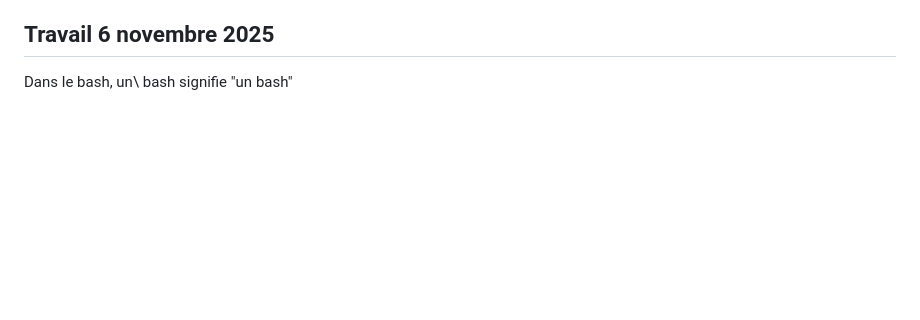
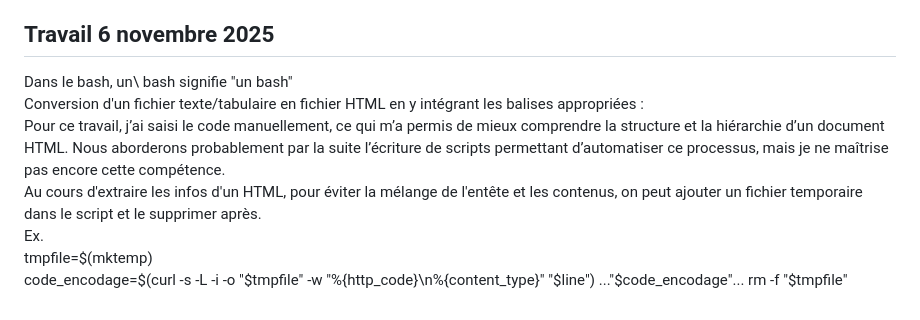
Before and after one commit to youjiajuliezeng/PPE1-2025, a Markdown page: journal.md, the part around the change. Drawn GitHub-style; blank space fills up the shorter version.

Commit message:
update journal

```diff
--- a/journal.md
+++ b/journal.md
@@ -126,3 +126,11 @@ e.g. 1        13920//fr.wikipedia.org/wiki/Robot     200     UTF-8
 
 ## Travail 6 novembre 2025
 Dans le bash, un\ bash signifie "un bash"
+Conversion d'un fichier texte/tabulaire en fichier HTML en y intégrant les balises appropriées :
+Pour ce travail, j’ai saisi le code manuellement, ce qui m’a permis de mieux comprendre la structure et la hiérarchie d’un document HTML. Nous aborderons probablement par la suite l’écriture de scripts permettant d’automatiser ce processus, mais je ne maîtrise pas encore cette compétence.
+Au cours d'extraire les infos d'un HTML, pour éviter la mélange de l'entête et les contenus, on peut ajouter un fichier temporaire dans le script et le supprimer après.
+Ex.
+tmpfile=$(mktemp)
+code_encodage=$(curl -s -L -i -o "$tmpfile" -w "%{http_code}\n%{content_type}" "$line")
+..."$code_encodage"...
+rm -f "$tmpfile"
```
